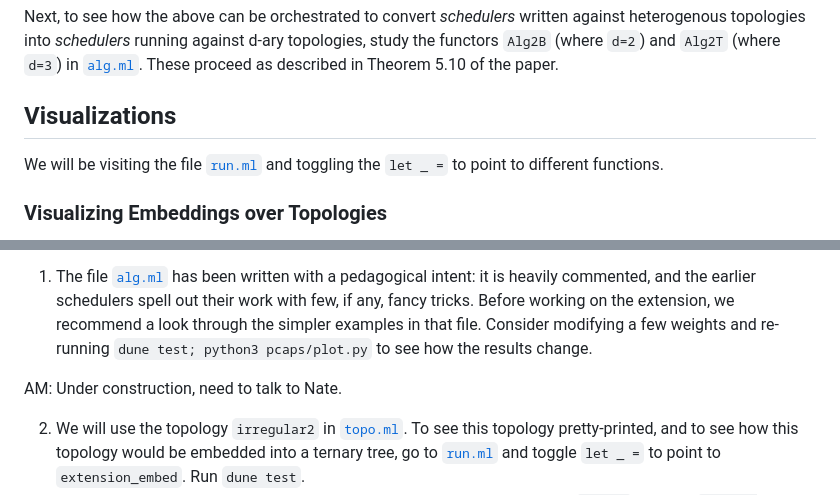
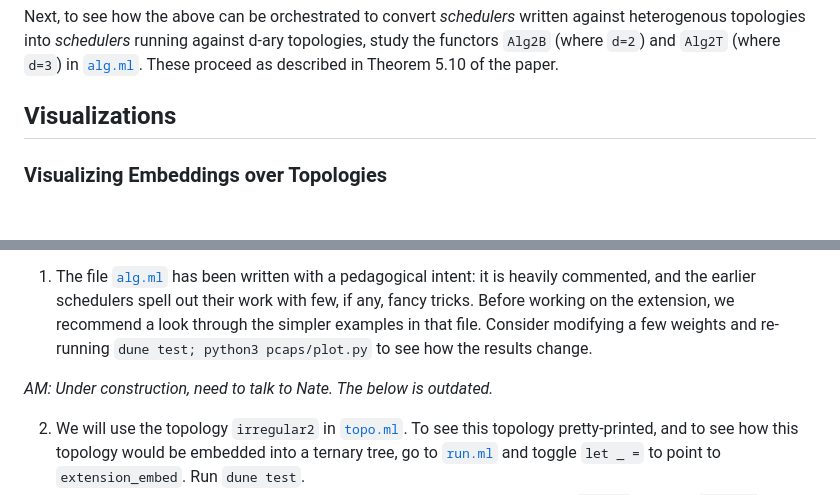
Before and after one commit to cornell-netlab/pifo-trees-artifact, a Markdown page: README.md, 2 parts joined by grey strips. Rendered like a GitHub page; blank space fills up the shorter version.

Commit message:
Old signpost

```diff
--- a/README.md
+++ b/README.md
@@ -86,7 +86,6 @@ Next, to see how the above can be orchestrated to convert _schedulers_ written a
 
 ## Visualizations
 
-We will be visiting the file [`run.ml`](test/run.ml) and toggling the `let _ =` to point to different functions.
 
 ### Visualizing Embeddings over Topologies
 
@@ -120,7 +119,7 @@ Let us walk through how we would write a scheduler against a heterogenous topolo
 
 1. The file [`alg.ml`](lib/alg.ml) has been written with a pedagogical intent: it is heavily commented, and the earlier schedulers spell out their work with few, if any, fancy tricks. Before working on the extension, we recommend a look through the simpler examples in that file. Consider modifying a few weights and re-running `dune test; python3 pcaps/plot.py` to see how the results change.
 
-AM: Under construction, need to talk to Nate.
+_AM: Under construction, need to talk to Nate. The below is outdated._
 
 2. We will use the topology `irregular2` in [`topo.ml`](lib/topo.ml). To see this topology pretty-printed, and to see how this topology would be embedded into a ternary tree, go to [`run.ml`](test/run.ml) and toggle `let _ =` to point to `extension_embed`. Run `dune test`.
 3. Now let's write a new scheduler against this heterogenous topology. Visit [`alg.ml`](lib/alg.ml) and find `module ThreePol_Irregular`. We have already provided a sketch of a scheduler, essentially doing WFQ sharing at three different nodes. Feel free to modify the weights if you wish; this is done by changing the state variables.
```
